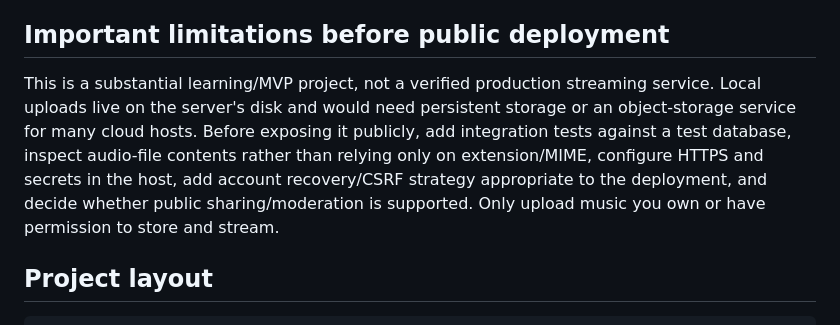
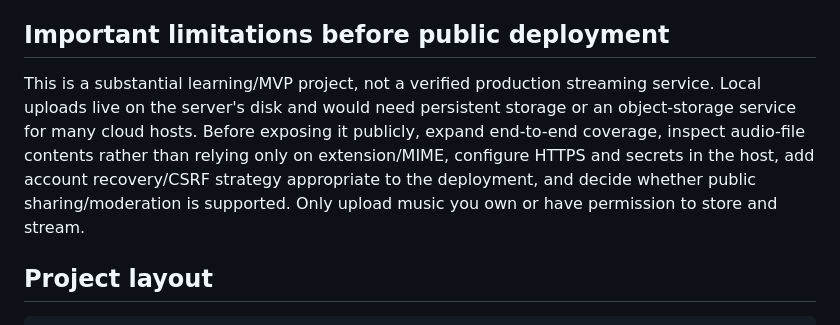
Before and after one commit to ayushpainuly1234-ui/ujjwal-music-player, a Markdown page: README.md, the part around the change. GitHub-like rendering.

Commit message:
docs: reflect integration checks and remaining deployment hardening

```diff
--- a/README.md
+++ b/README.md
@@ -83,7 +83,7 @@ All playlist and personal library endpoints require a valid session. Uploaded fi
 
 ## Important limitations before public deployment
 
-This is a substantial learning/MVP project, not a verified production streaming service. Local uploads live on the server's disk and would need persistent storage or an object-storage service for many cloud hosts. Before exposing it publicly, add integration tests against a test database, inspect audio-file contents rather than relying only on extension/MIME, configure HTTPS and secrets in the host, add account recovery/CSRF strategy appropriate to the deployment, and decide whether public sharing/moderation is supported. Only upload music you own or have permission to store and stream.
+This is a substantial learning/MVP project, not a verified production streaming service. Local uploads live on the server's disk and would need persistent storage or an object-storage service for many cloud hosts. Before exposing it publicly, expand end-to-end coverage, inspect audio-file contents rather than relying only on extension/MIME, configure HTTPS and secrets in the host, add account recovery/CSRF strategy appropriate to the deployment, and decide whether public sharing/moderation is supported. Only upload music you own or have permission to store and stream.
 
 ## Project layout
 
```
